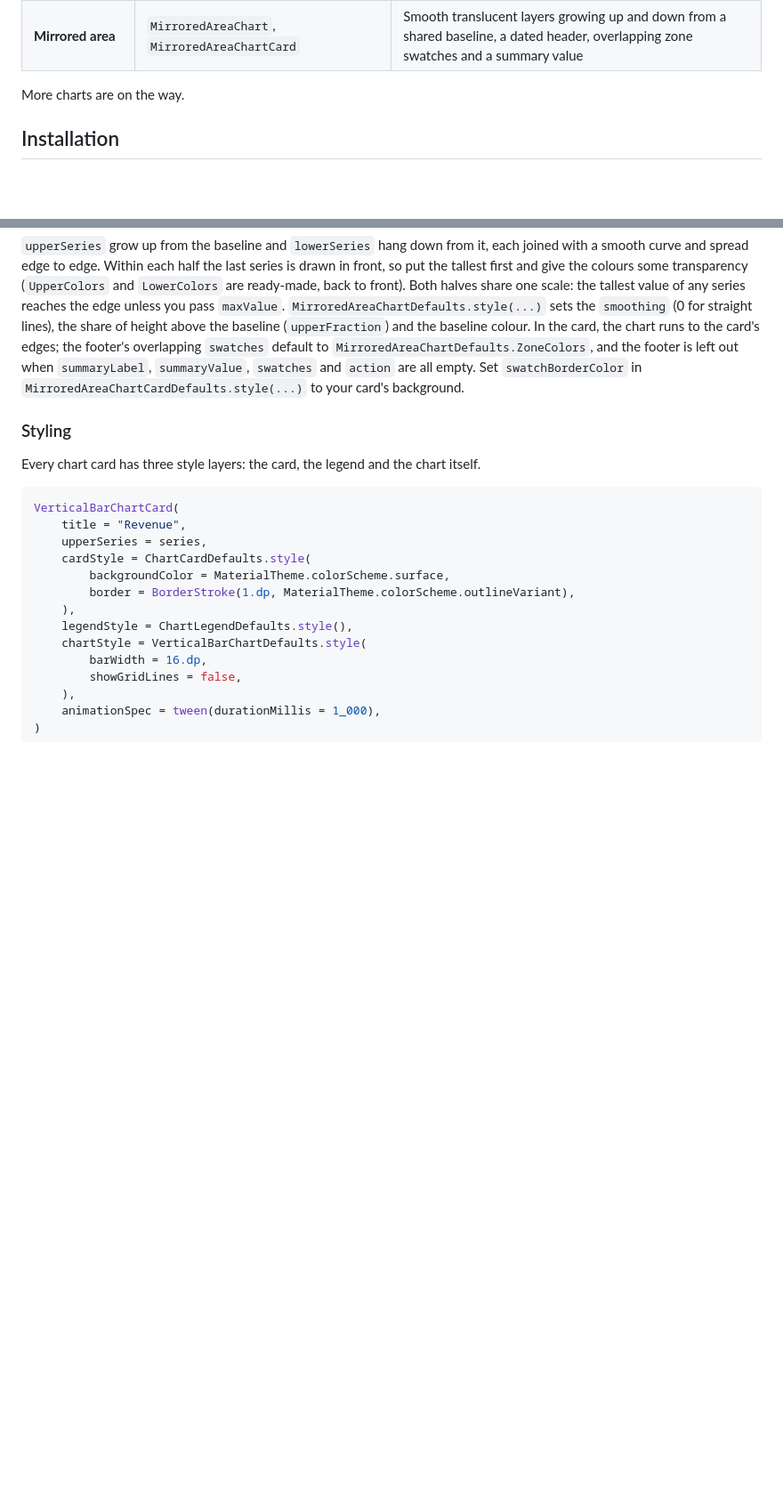
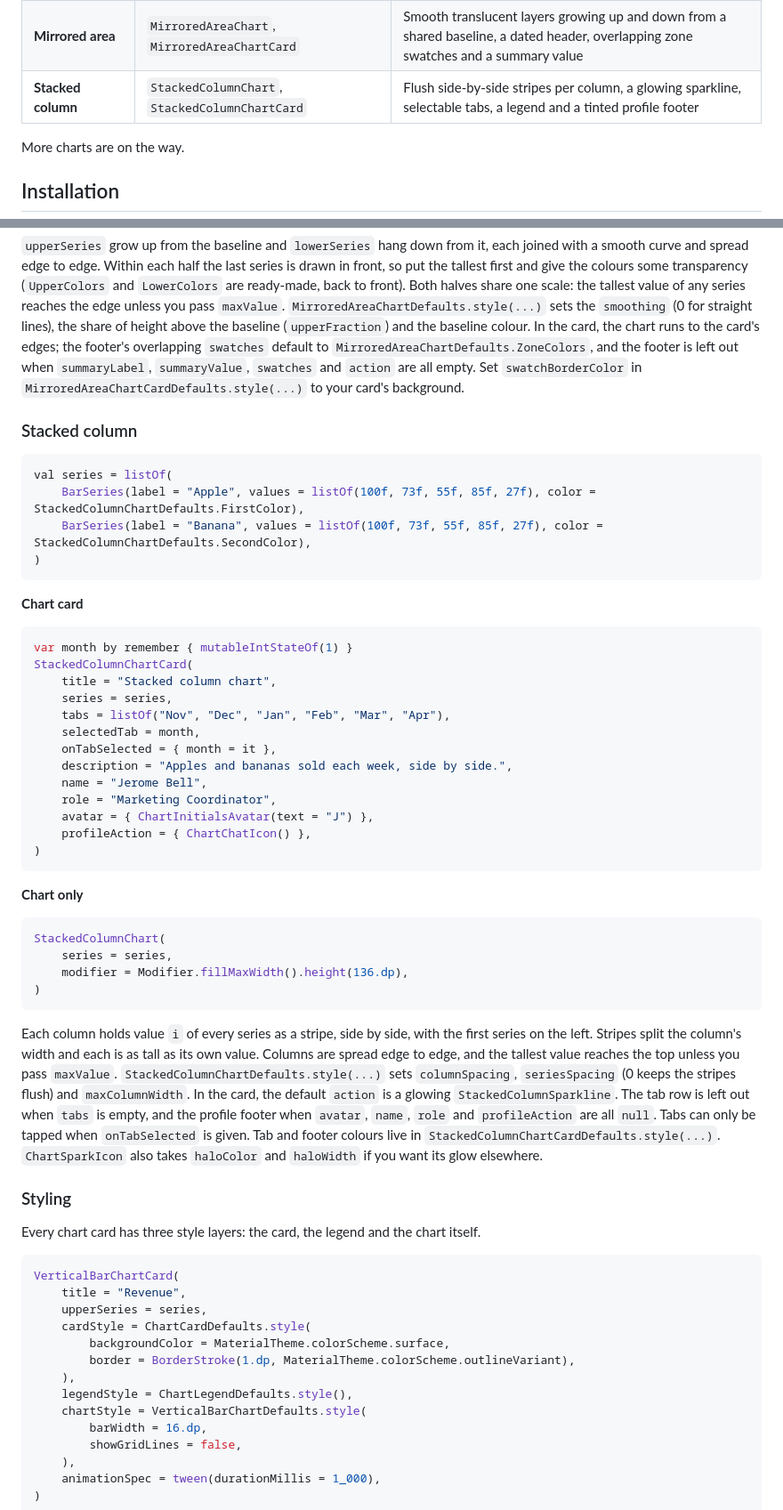
Before and after one commit to nameisjayant/Compose-Charts, a Markdown page: README.md, 2 parts joined by grey strips. Shown at 89% size. Drawn GitHub-style; blank space fills up the shorter version.

Commit message:
feat : ADDED STACKED COLUMN CHART

````diff
--- a/README.md
+++ b/README.md
@@ -106,6 +106,7 @@ Drop-in chart cards that look great by default, and a styling API that lets you
 | **Ranked bar** | `RankedBarChart`, `RankedBarChartCard` | Flush bars sorted longest first in a shaded palette, labels inside each bar in a contrasting colour, a list header and a footer note |
 | **Overlapping area** | `OverlappingAreaChart`, `OverlappingAreaChartCard` | Translucent straight-edged areas laid over each other, a coloured header, filter chips, a legend, a profile row and a footer note |
 | **Mirrored area** | `MirroredAreaChart`, `MirroredAreaChartCard` | Smooth translucent layers growing up and down from a shared baseline, a dated header, overlapping zone swatches and a summary value |
+| **Stacked column** | `StackedColumnChart`, `StackedColumnChartCard` | Flush side-by-side stripes per column, a glowing sparkline, selectable tabs, a legend and a tinted profile footer |
 
 More charts are on the way.
 
@@ -516,6 +517,44 @@ MirroredAreaChart(
 
 `upperSeries` grow up from the baseline and `lowerSeries` hang down from it, each joined with a smooth curve and spread edge to edge. Within each half the last series is drawn in front, so put the tallest first and give the colours some transparency (`UpperColors` and `LowerColors` are ready-made, back to front). Both halves share one scale: the tallest value of any series reaches the edge unless you pass `maxValue`. `MirroredAreaChartDefaults.style(...)` sets the `smoothing` (0 for straight lines), the share of height above the baseline (`upperFraction`) and the baseline colour. In the card, the chart runs to the card's edges; the footer's overlapping `swatches` default to `MirroredAreaChartDefaults.ZoneColors`, and the footer is left out when `summaryLabel`, `summaryValue`, `swatches` and `action` are all empty. Set `swatchBorderColor` in `MirroredAreaChartCardDefaults.style(...)` to your card's background.
 
+### Stacked column
+
+```kotlin
+val series = listOf(
+    BarSeries(label = "Apple", values = listOf(100f, 73f, 55f, 85f, 27f), color = StackedColumnChartDefaults.FirstColor),
+    BarSeries(label = "Banana", values = listOf(100f, 73f, 55f, 85f, 27f), color = StackedColumnChartDefaults.SecondColor),
+)
+```
+
+**Chart card**
+
+```kotlin
+var month by remember { mutableIntStateOf(1) }
+StackedColumnChartCard(
+    title = "Stacked column chart",
+    series = series,
+    tabs = listOf("Nov", "Dec", "Jan", "Feb", "Mar", "Apr"),
+    selectedTab = month,
+    onTabSelected = { month = it },
+    description = "Apples and bananas sold each week, side by side.",
+    name = "Jerome Bell",
+    role = "Marketing Coordinator",
+    avatar = { ChartInitialsAvatar(text = "J") },
+    profileAction = { ChartChatIcon() },
+)
+```
+
+**Chart only**
+
+```kotlin
+StackedColumnChart(
+    series = series,
+    modifier = Modifier.fillMaxWidth().height(136.dp),
+)
+```
+
+Each column holds value `i` of every series as a stripe, side by side, with the first series on the left. Stripes split the column's width and each is as tall as its own value. Columns are spread edge to edge, and the tallest value reaches the top unless you pass `maxValue`. `StackedColumnChartDefaults.style(...)` sets `columnSpacing`, `seriesSpacing` (0 keeps the stripes flush) and `maxColumnWidth`. In the card, the default `action` is a glowing `StackedColumnSparkline`. The tab row is left out when `tabs` is empty, and the profile footer when `avatar`, `name`, `role` and `profileAction` are all `null`. Tabs can only be tapped when `onTabSelected` is given. Tab and footer colours live in `StackedColumnChartCardDefaults.style(...)`. `ChartSparkIcon` also takes `haloColor` and `haloWidth` if you want its glow elsewhere.
+
 ### Styling
 
 Every chart card has three style layers: the card, the legend and the chart itself.
````
Also changed, not shown: other parts of README.md (+3 -3 lines), docs/gifs/stacked-column.gif (added), 15 other files.
